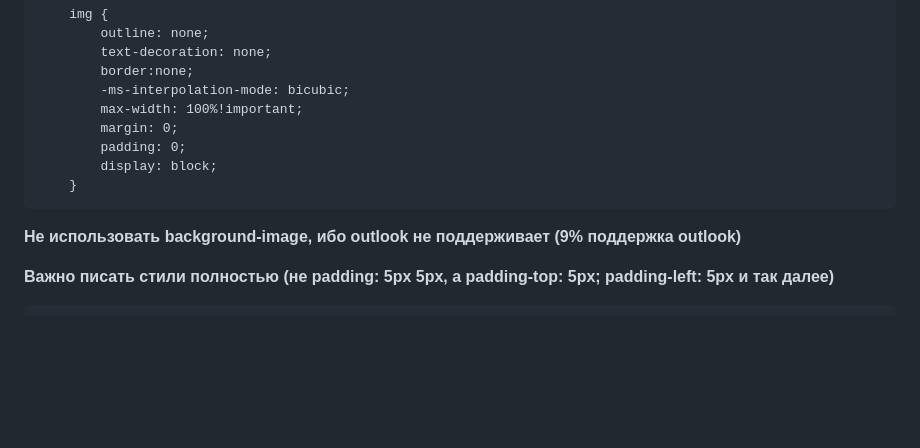
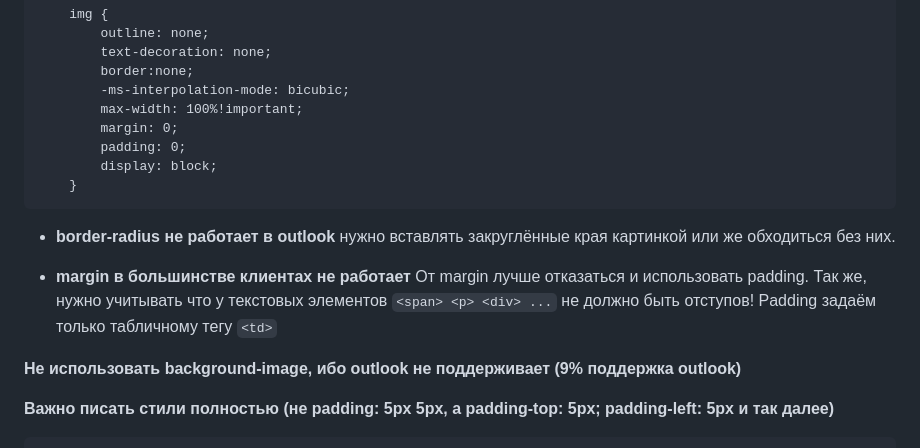
Before and after one commit to AntonOshurek/emails, a Markdown page: README.md, the part around the change. Rendered like a GitHub page; blank space fills up the shorter version.

Commit message:
add some new rules to readme

````diff
--- a/README.md
+++ b/README.md
@@ -136,6 +136,14 @@ all my email templates :)
     }
 ```
 
+* **border-radius не работает в outlook**
+нужно вставлять закруглённые края картинкой или же обходиться без них.
+
+* **margin в большинстве клиентах не работает**
+От margin лучше отказаться и использовать padding.
+Так же, нужно учитывать что у текстовых элементов ```<span> <p> <div> ...``` не должно быть отступов!
+Padding задаём только табличному тегу ```<td>```
+
 **Не использовать background-image, ибо outlook не поддерживает (9% поддержка outlook)**
 
 **Важно писать стили полностью (не padding: 5px 5px, а padding-top: 5px; padding-left: 5px и так далее)**
````
